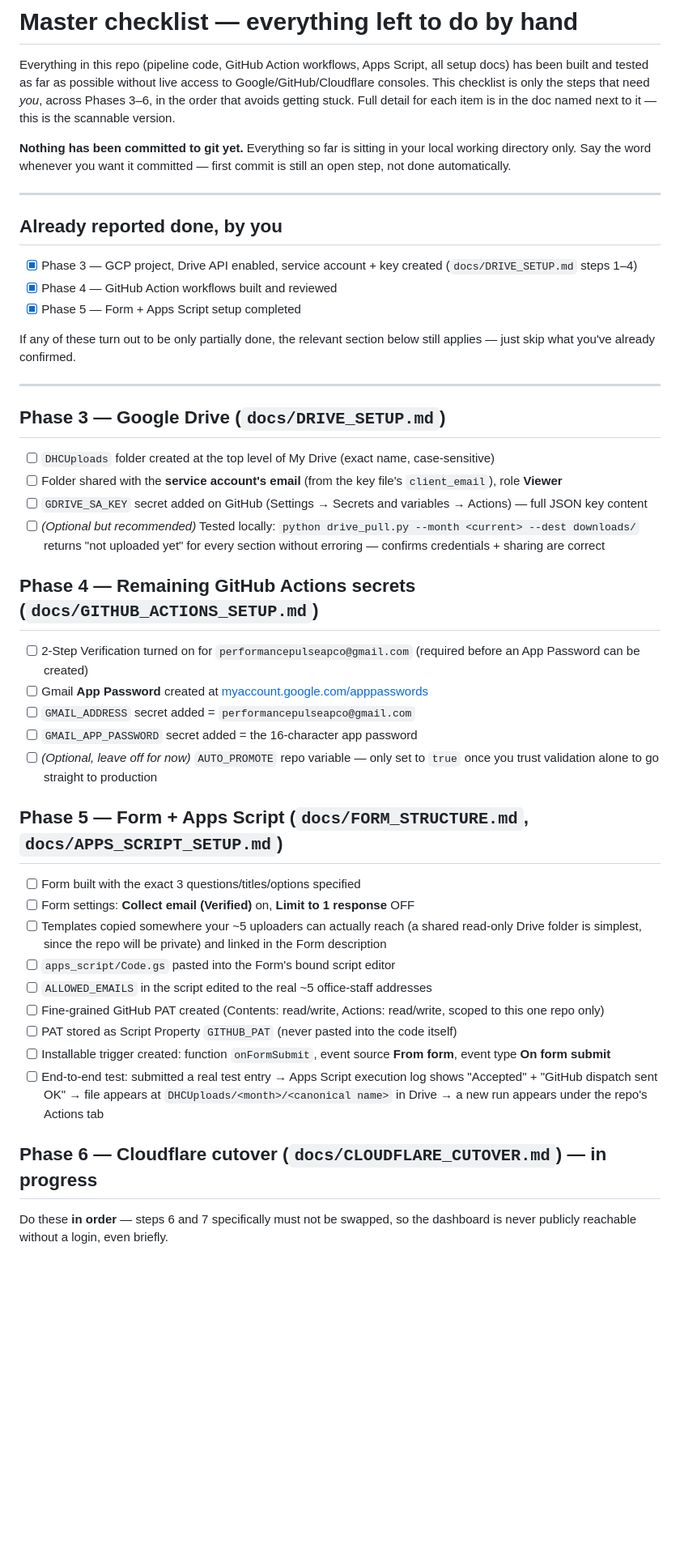
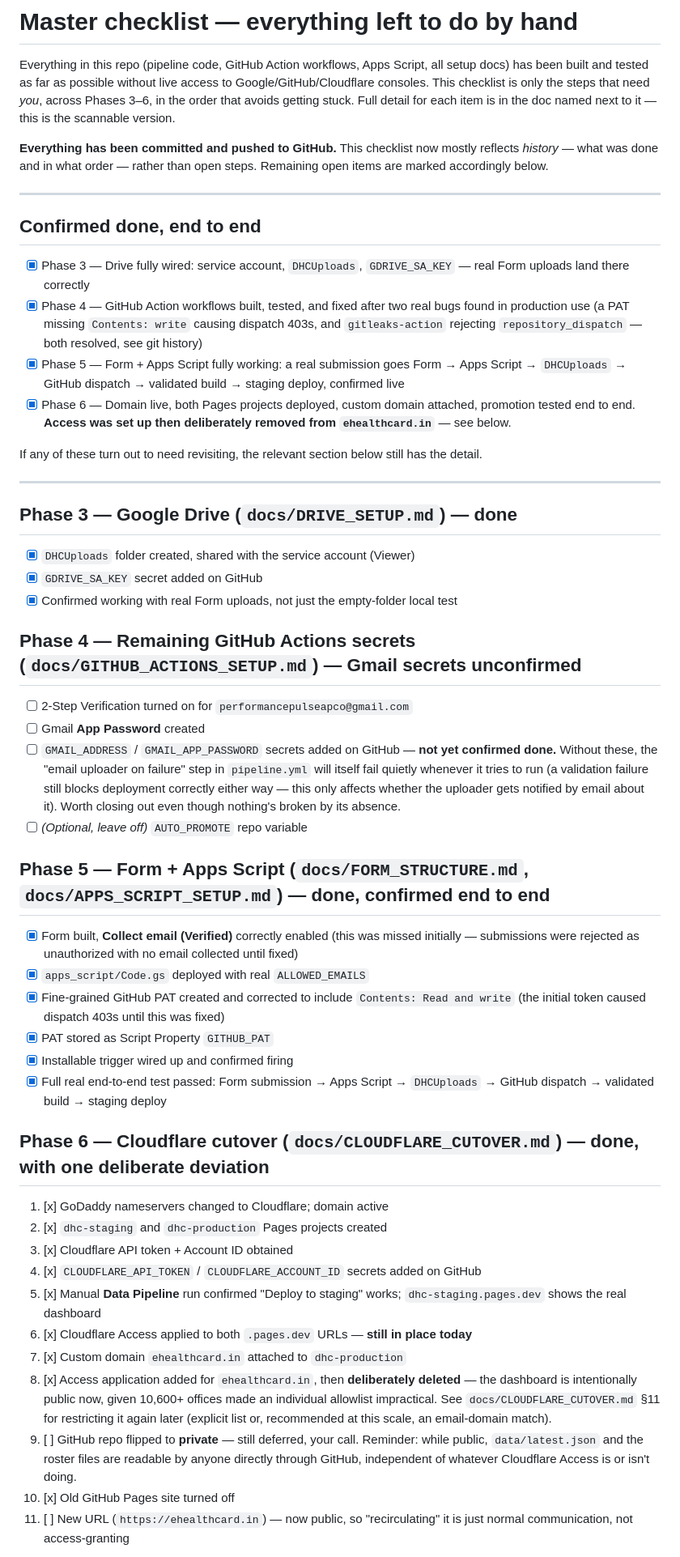
Before and after one commit to performancepapco/Division_Health_Report, a Markdown page: docs/MASTER_CHECKLIST.md, the part around one of its changes. Shown at 81% size. Drawn GitHub-style; blank space fills up the shorter version.

Commit message:
Update docs to reflect real deployment history and the public-access decision
Both docs described the planned/in-progress state; the actual rollout has
since diverged in tracked ways worth recording:
- ehealthcard.in is now intentionally public (Access removed from the
  custom domain) — 10,600+ offices made an individual email allowlist
  impractical. Added a restore-later section (explicit list or, at this
  scale, an email-domain match) so this is a quick reversal, not a redo.
- Private-repo flip remains deliberately deferred, with a reminder of what
  that means while public (repo contents readable independent of Access).
- Recorded two real bugs hit and fixed after this was already believed
  complete: a fine-grained PAT missing Contents:write (dispatch 403s) and
  gitleaks-action rejecting repository_dispatch entirely.

Co-Authored-By: Claude Sonnet 5 <noreply@anthropic.com>

```diff
--- a/docs/MASTER_CHECKLIST.md
+++ b/docs/MASTER_CHECKLIST.md
@@ -7,53 +7,63 @@ is only the steps that need *you*, across Phases 3–6, in the order that
 avoids getting stuck. Full detail for each item is in the doc named next
 to it — this is the scannable version.
 
-**Nothing has been committed to git yet.** Everything so far is sitting
-in your local working directory only. Say the word whenever you want it
-committed — first commit is still an open step, not done automatically.
+**Everything has been committed and pushed to GitHub.** This checklist
+now mostly reflects *history* — what was done and in what order — rather
+than open steps. Remaining open items are marked accordingly below.
 
 ---
 
-## Already reported done, by you
+## Confirmed done, end to end
 
-- [x] Phase 3 — GCP project, Drive API enabled, service account + key created (`docs/DRIVE_SETUP.md` steps 1–4)
-- [x] Phase 4 — GitHub Action workflows built and reviewed
-- [x] Phase 5 — Form + Apps Script setup completed
+- [x] Phase 3 — Drive fully wired: service account, `DHCUploads`, `GDRIVE_SA_KEY` — real Form uploads land there correctly
+- [x] Phase 4 — GitHub Action workflows built, tested, and fixed after two real bugs found in production use (a PAT missing `Contents: write` causing dispatch 403s, and `gitleaks-action` rejecting `repository_dispatch` — both resolved, see git history)
+- [x] Phase 5 — Form + Apps Script fully working: a real submission goes Form → Apps Script → `DHCUploads` → GitHub dispatch → validated build → staging deploy, confirmed live
+- [x] Phase 6 — Domain live, both Pages projects deployed, custom domain attached, promotion tested end to end. **Access was set up then deliberately removed from `ehealthcard.in`** — see below.
 
-If any of these turn out to be only partially done, the relevant section
-below still applies — just skip what you've already confirmed.
+If any of these turn out to need revisiting, the relevant section below
+still has the detail.
 
 ---
 
-## Phase 3 — Google Drive (`docs/DRIVE_SETUP.md`)
+## Phase 3 — Google Drive (`docs/DRIVE_SETUP.md`) — done
 
-- [ ] `DHCUploads` folder created at the top level of My Drive (exact name, case-sensitive)
-- [ ] Folder shared with the **service account's email** (from the key file's `client_email`), role **Viewer**
-- [ ] `GDRIVE_SA_KEY` secret added on GitHub (Settings → Secrets and variables → Actions) — full JSON key content
-- [ ] *(Optional but recommended)* Tested locally: `python drive_pull.py --month <current> --dest downloads/` returns "not uploaded yet" for every section without erroring — confirms credentials + sharing are correct
+- [x] `DHCUploads` folder created, shared with the service account (Viewer)
+- [x] `GDRIVE_SA_KEY` secret added on GitHub
+- [x] Confirmed working with real Form uploads, not just the empty-folder local test
 
-## Phase 4 — Remaining GitHub Actions secrets (`docs/GITHUB_ACTIONS_SETUP.md`)
+## Phase 4 — Remaining GitHub Actions secrets (`docs/GITHUB_ACTIONS_SETUP.md`) — Gmail secrets unconfirmed
 
-- [ ] 2-Step Verification turned on for `performancepulseapco@gmail.com` (required before an App Password can be created)
-- [ ] Gmail **App Password** created at [myaccount.google.com/apppasswords](https://myaccount.google.com/apppasswords)
-- [ ] `GMAIL_ADDRESS` secret added = `performancepulseapco@gmail.com`
-- [ ] `GMAIL_APP_PASSWORD` secret added = the 16-character app password
-- [ ] *(Optional, leave off for now)* `AUTO_PROMOTE` repo variable — only set to `true` once you trust validation alone to go straight to production
+- [ ] 2-Step Verification turned on for `performancepulseapco@gmail.com`
+- [ ] Gmail **App Password** created
+- [ ] `GMAIL_ADDRESS` / `GMAIL_APP_PASSWORD` secrets added on GitHub
+      — **not yet confirmed done.** Without these, the "email uploader on
+      failure" step in `pipeline.yml` will itself fail quietly whenever it
+      tries to run (a validation failure still blocks deployment correctly
+      either way — this only affects whether the uploader gets notified by
+      email about it). Worth closing out even though nothing's broken by
+      its absence.
+- [ ] *(Optional, leave off)* `AUTO_PROMOTE` repo variable
 
-## Phase 5 — Form + Apps Script (`docs/FORM_STRUCTURE.md`, `docs/APPS_SCRIPT_SETUP.md`)
+## Phase 5 — Form + Apps Script (`docs/FORM_STRUCTURE.md`, `docs/APPS_SCRIPT_SETUP.md`) — done, confirmed end to end
 
-- [ ] Form built with the exact 3 questions/titles/options specified
-- [ ] Form settings: **Collect email (Verified)** on, **Limit to 1 response** OFF
-- [ ] Templates copied somewhere your ~5 uploaders can actually reach (a shared read-only Drive folder is simplest, since the repo will be private) and linked in the Form description
-- [ ] `apps_script/Code.gs` pasted into the Form's bound script editor
-- [ ] `ALLOWED_EMAILS` in the script edited to the real ~5 office-staff addresses
-- [ ] Fine-grained GitHub PAT created (Contents: read/write, Actions: read/write, scoped to this one repo only)
-- [ ] PAT stored as Script Property `GITHUB_PAT` (never pasted into the code itself)
-- [ ] Installable trigger created: function `onFormSubmit`, event source **From form**, event type **On form submit**
-- [ ] End-to-end test: submitted a real test entry → Apps Script execution log shows "Accepted" + "GitHub dispatch sent OK" → file appears at `DHCUploads/<month>/<canonical name>` in Drive → a new run appears under the repo's Actions tab
+- [x] Form built, **Collect email (Verified)** correctly enabled (this was missed initially — submissions were rejected as unauthorized with no email collected until fixed)
+- [x] `apps_script/Code.gs` deployed with real `ALLOWED_EMAILS`
+- [x] Fine-grained GitHub PAT created and corrected to include `Contents: Read and write` (the initial token caused dispatch 403s until this was fixed)
+- [x] PAT stored as Script Property `GITHUB_PAT`
+- [x] Installable trigger wired up and confirmed firing
+- [x] Full real end-to-end test passed: Form submission → Apps Script → `DHCUploads` → GitHub dispatch → validated build → staging deploy
 
-## Phase 6 — Cloudflare cutover (`docs/CLOUDFLARE_CUTOVER.md`) — in progress
+## Phase 6 — Cloudflare cutover (`docs/CLOUDFLARE_CUTOVER.md`) — done, with one deliberate deviation
 
-Do these **in order** — steps 6 and 7 specifically must not be swapped,
-so the dashboard is never publicly reachable without a login, even
-briefly.
+1. [x] GoDaddy nameservers changed to Cloudflare; domain active
+2. [x] `dhc-staging` and `dhc-production` Pages projects created
+3. [x] Cloudflare API token + Account ID obtained
+4. [x] `CLOUDFLARE_API_TOKEN` / `CLOUDFLARE_ACCOUNT_ID` secrets added on GitHub
+5. [x] Manual **Data Pipeline** run confirmed "Deploy to staging" works; `dhc-staging.pages.dev` shows the real dashboard
+6. [x] Cloudflare Access applied to both `.pages.dev` URLs — **still in place today**
+7. [x] Custom domain `ehealthcard.in` attached to `dhc-production`
+8. [x] Access application added for `ehealthcard.in`, then **deliberately deleted** — the dashboard is intentionally public now, given 10,600+ offices made an individual allowlist impractical. See `docs/CLOUDFLARE_CUTOVER.md` §11 for restricting it again later (explicit list or, recommended at this scale, an email-domain match).
+9. [ ] GitHub repo flipped to **private** — still deferred, your call. Reminder: while public, `data/latest.json` and the roster files are readable by anyone directly through GitHub, independent of whatever Cloudflare Access is or isn't doing.
+10. [x] Old GitHub Pages site turned off
+11. [ ] New URL (`https://ehealthcard.in`) — now public, so "recirculating" it is just normal communication, not access-granting
 
```
Also changed, not shown: other parts of docs/MASTER_CHECKLIST.md (+4 -16 lines), docs/CLOUDFLARE_CUTOVER.md (+30 -0 lines).
